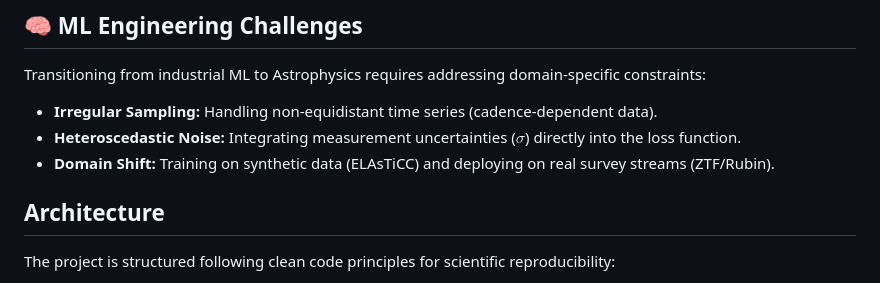
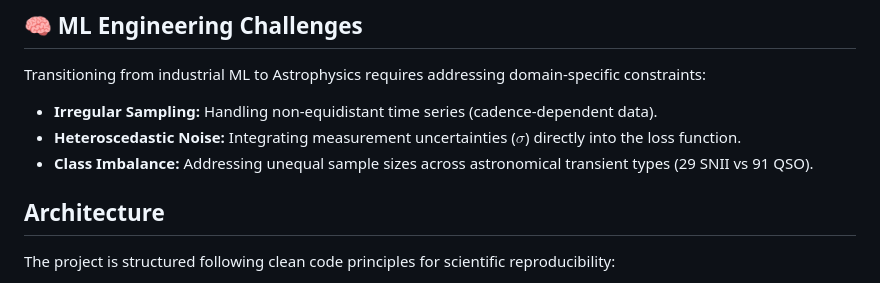
Before and after one commit to giulianabarbieri/DeepRubin-Explorer, a Markdown page: README.md, the part around the change. GitHub-like rendering.

```diff
--- a/README.md
+++ b/README.md
@@ -22,7 +22,7 @@ This project implements a high-performance Machine Learning pipeline to classify
 Transitioning from industrial ML to Astrophysics requires addressing domain-specific constraints:
 * **Irregular Sampling:** Handling non-equidistant time series (cadence-dependent data).
 * **Heteroscedastic Noise:** Integrating measurement uncertainties ($\sigma$) directly into the loss function.
-* **Domain Shift:** Training on synthetic data (ELAsTiCC) and deploying on real survey streams (ZTF/Rubin).
+* **Class Imbalance:** Addressing unequal sample sizes across astronomical transient types (29 SNII vs 91 QSO).
 
 ##  Architecture
 The project is structured following clean code principles for scientific reproducibility:
```
